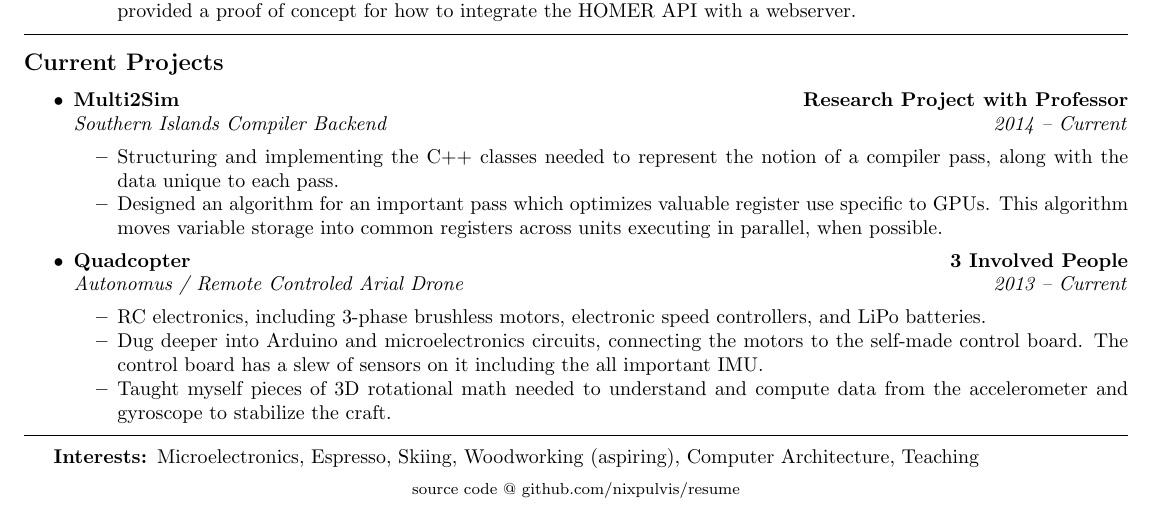
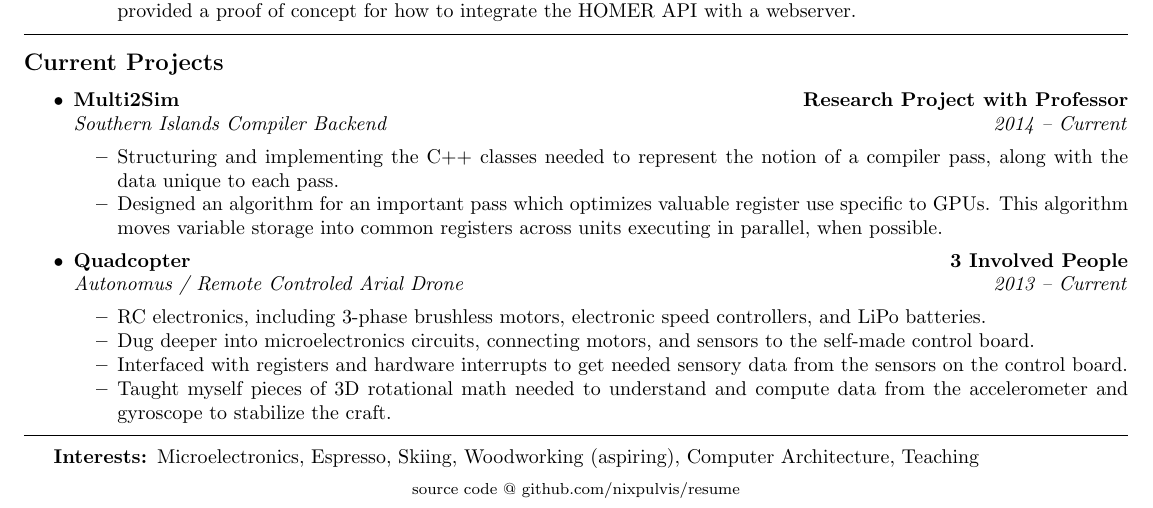
Before and after one commit to nixpulvis/resume, a LaTeX CV (resume.tex): part of the page, cut so that both start at the same text. Compiled offline with pdfLaTeX.

Commit message:
small wording cahnges.

```diff
--- a/resume.tex
+++ b/resume.tex
@@ -192,9 +192,11 @@
     RC electronics, including 3-phase brushless motors, electronic speed
     controllers, and LiPo batteries.
     \item
-    Dug deeper into Arduino and microelectronics circuits, connecting the
-    motors to the self-made control board. The control board has a slew of
-    sensors on it including the all important IMU.
+    Dug deeper into microelectronics circuits, connecting motors, and sensors to
+    the self-made control board.
+	\item
+	Interfaced with registers and hardware interrupts to get needed sensory data from
+	the sensors on the control board.
     \item
     Taught myself pieces of 3D rotational math needed to understand and compute
     data from the accelerometer and gyroscope to stabilize the craft.
```
